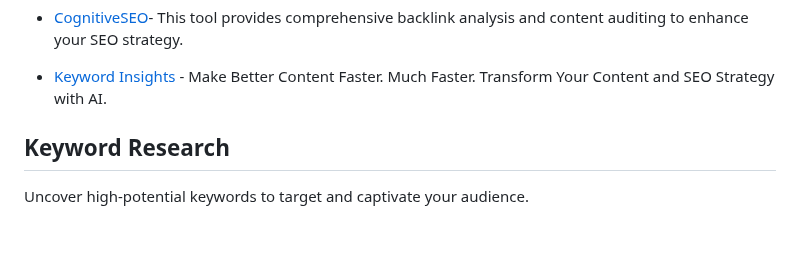
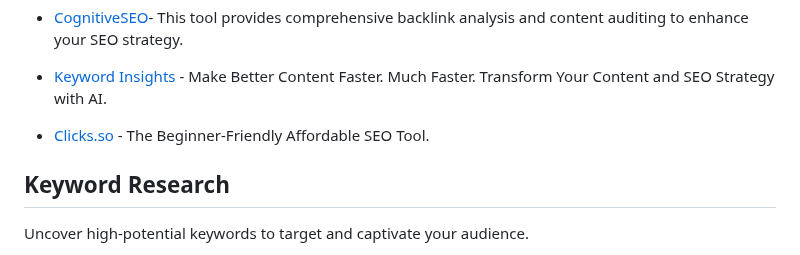
Before and after one commit to serpapi/awesome-seo-tools, a Markdown page: README.md, the part around the change. GitHub-like rendering; blank space fills up the shorter version.

Commit message:
Add clicks so

```diff
--- a/README.md
+++ b/README.md
@@ -59,6 +59,8 @@ From keyword research to link analysis, these tools are the Swiss army knives of
 - [CognitiveSEO](https://cognitiveseo.com/)- This tool provides comprehensive backlink analysis and content auditing to enhance your SEO strategy.
 
 - [Keyword Insights](https://www.keywordinsights.ai/) - Make Better Content Faster. Much Faster. Transform Your Content and SEO Strategy with AI.
+
+- [Clicks.so](https://www.clicks.so/) - The Beginner-Friendly Affordable SEO Tool.
 
 ## Keyword Research
 
```
